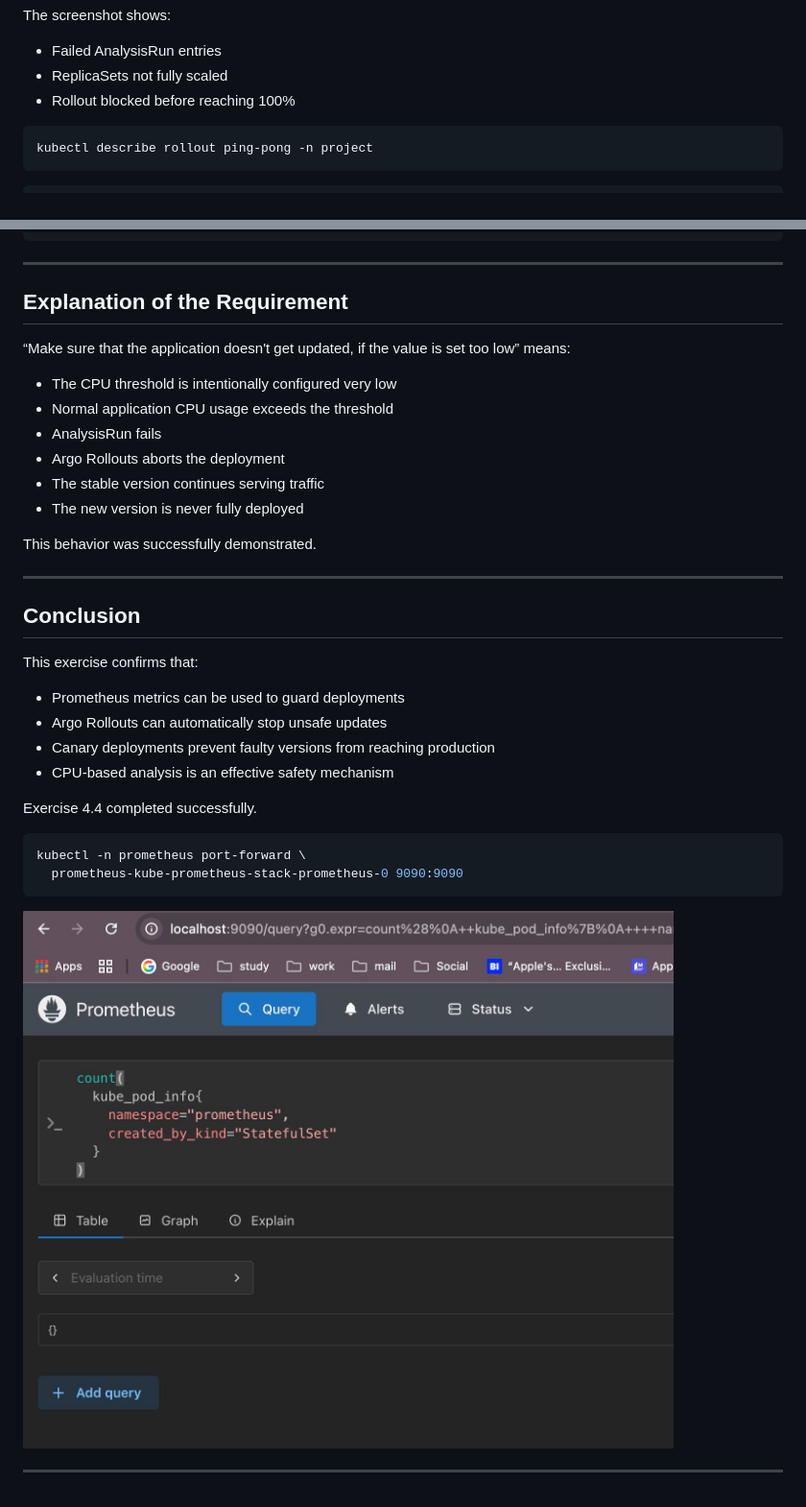
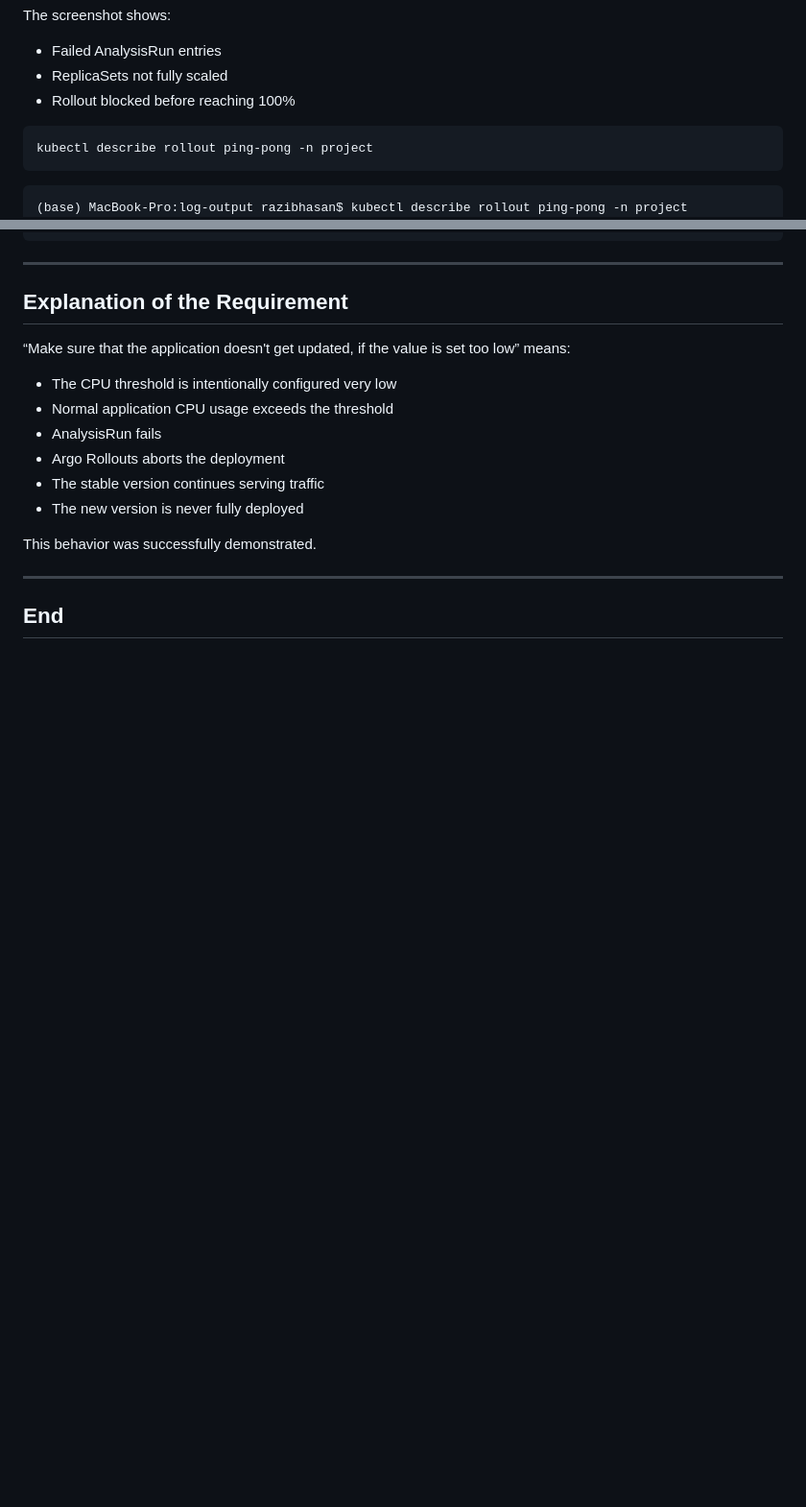
Before and after one commit to Razib91lightspeed/log-output, a Markdown page: readme.md, 2 parts joined by grey strips. Shown at 96% size. Drawn GitHub-style; blank space fills up the shorter version.

````diff
--- a/readme.md
+++ b/readme.md
@@ -101,6 +101,7 @@ The screenshot shows:
 kubectl describe rollout ping-pong -n project
 ```
 ~~~bash
+(base) MacBook-Pro:log-output razibhasan$ kubectl describe rollout ping-pong -n project
 Name:         ping-pong
 Namespace:    project
 Labels:       <none>
@@ -265,32 +266,4 @@ This behavior was successfully demonstrated.
 
 ---
 
-## Conclusion
-
-This exercise confirms that:
-
-- Prometheus metrics can be used to guard deployments
-- Argo Rollouts can automatically stop unsafe updates
-- Canary deployments prevent faulty versions from reaching production
-- CPU-based analysis is an effective safety mechanism
-
-Exercise 4.4 completed successfully.
-
-
-
-
-
-
-
-
-
-
-~~~bash
-kubectl -n prometheus port-forward \
-  prometheus-kube-prometheus-stack-prometheus-0 9090:9090
-~~~
-
-
-![Exercise 4.3 – PromQL query result](image/ex4.3.2.jpeg)
-
----
+## End
````
